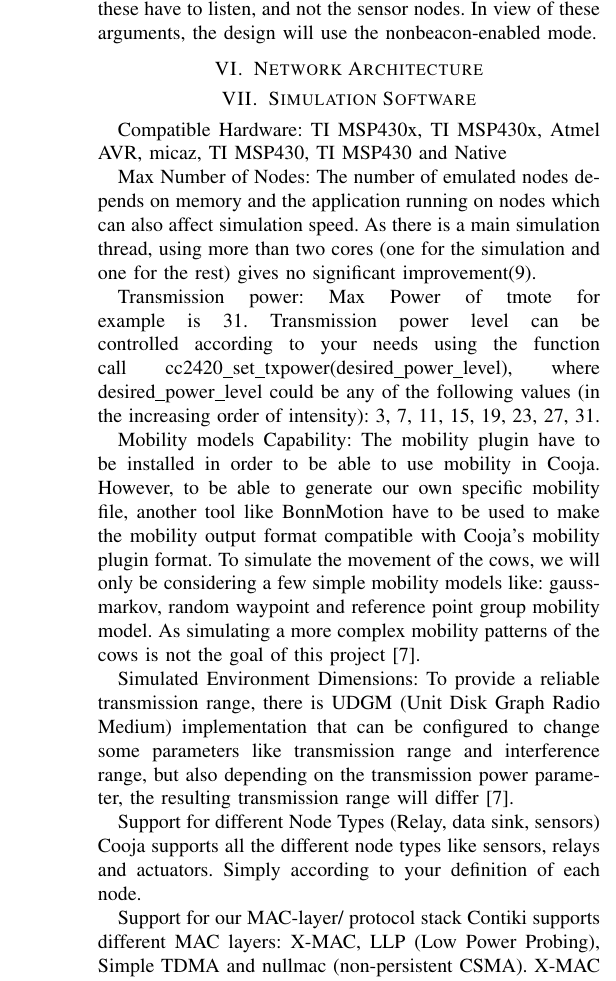
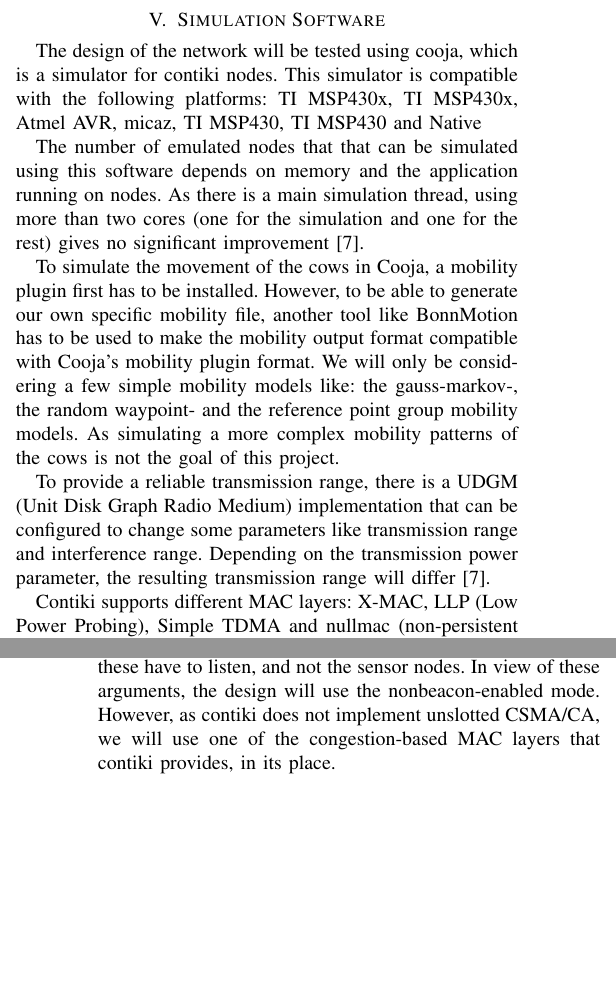
Before and after one commit to arqubusier/nes_project, a LaTeX paper (doc/report2.tex): part of one column of page 3 of 3 before the commit and two parts of the columns of pages 2 and 3 of 3 after it, the two joined at a grey line, cut so that both start at the same text, the shorter picture padded with empty space. Compiled offline with pdfLaTeX; a missing font is replaced by an installed copy or a similar font; a LaTeX package or settings file that is missing is left out.

Commit message:
Polished the simulation section

```diff
--- a/doc/report2.tex
+++ b/doc/report2.tex
@@ -525,3 +525,30 @@
 five minute interval would be five bytes.
 
 
+\section{Simulation Software}
+
+The design of the network will be tested using cooja, which is a simulator for
+contiki nodes. This simulator is compatible with the following platforms: TI
+MSP430x,  TI MSP430x, Atmel AVR, micaz, TI MSP430, TI MSP430 and Native
+
+The number of emulated nodes that that can be simulated using this software
+depends on memory and the application running on nodes. As there is a main
+simulation thread, using more than two cores (one for the simulation and one
+for the rest) gives no significant improvement~\cite{contikidev}.
+
+To simulate the movement of the cows in Cooja, a mobility plugin first has to
+be installed. However, to be able to generate our own specific mobility file,
+another tool like BonnMotion has to be used to make the mobility output format
+compatible with Cooja’s mobility plugin format. We will only be considering
+a few simple mobility models like: the gauss-markov-, the random waypoint- and
+the reference point group mobility models. As simulating a more complex
+mobility patterns of the cows is not the goal of this project.
+
+To provide a reliable transmission range, there is a UDGM (Unit Disk Graph
+Radio Medium) implementation that can be configured to change some parameters
+like transmission range and interference range. Depending on the transmission
+power parameter, the resulting transmission range will
+differ~\cite{contikidev}.
+
+Contiki supports different MAC layers: X-MAC, LLP (Low Power Probing), Simple
+TDMA and nullmac (non-persistent CSMA).  X-MAC and LPP are low power MACs that
@@ -568,51 +601,9 @@
 required for continuously listening at regular intervals.  However, since the
 relay nodes and the base station are the only ones that need to receive data,
 only these have to listen, and not the sensor nodes. In view of these
-arguments, the design will use the nonbeacon-enabled mode.
-
-
-
-\section{Network Architecture}
-
-
-\section{Simulation Software}
-
-Compatible Hardware: TI MSP430x,  TI MSP430x, Atmel AVR, micaz, TI MSP430, TI
-MSP430 and Native
-
-Max Number of Nodes: The number of emulated nodes depends on memory and the
-application running on nodes which can also affect simulation speed. As there
-is a main simulation thread, using more than two cores (one for the simulation
-and one for the rest) gives no significant improvement(9).
-
-Transmission power: Max Power of tmote for example is 31. Transmission power
-level can be controlled according to your needs using the function call
-cc2420\_set\_txpower(desired\_power\_level), where desired\_power\_level could be any
-of the following values (in the increasing order of intensity): 3, 7, 11, 15,
-19, 23, 27, 31.
-
-Mobility models Capability: The mobility plugin have to be installed in order
-to be able to use mobility in Cooja. However, to be able to generate our own
-specific mobility file, another tool like BonnMotion have to be used to make
-the mobility output format compatible with Cooja’s mobility plugin format. To
-simulate the movement of the cows, we will only be considering a few simple
-mobility models like: gauss-markov, random waypoint and reference point group
-mobility model. As simulating a more complex mobility patterns of the cows is
-not the goal of this project~\cite{contikidev}.
-
-Simulated Environment Dimensions: To provide a reliable transmission range,
-there is UDGM (Unit Disk Graph Radio Medium) implementation that can be
-configured to change some parameters like transmission range and interference
-range, but also depending on the transmission power parameter, the resulting
-transmission range will differ~\cite{contikidev}.
-
-Support for different Node Types (Relay, data sink, sensors) Cooja supports all
-the different node types like sensors, relays and actuators.  Simply according
-to your definition of each node.
-
-Support for our MAC-layer/ protocol stack
-Contiki supports different MAC layers: X-MAC, LLP (Low Power Probing), Simple TDMA and nullmac (non-persistent CSMA). X-MAC and LPP are low power MACs that work best under low traffic loads(10).
-Furthermore, Contiki supports different protocol stacks like uIP which is a very small and fully compliant TCP/IP stack. Contiki supports also Rime stack which consists of small layers built on top of each other and has single and multi-hop broadcast(11).
+arguments, the design will use the nonbeacon-enabled mode. However, as contiki
+does not implement unslotted CSMA/CA, we will use one of the congestion-based
+MAC layers that contiki provides, in its place.
 
 
 \section{Work Plan}
```
Also changed, not shown: doc/report2.tex (6 more changed lines).
